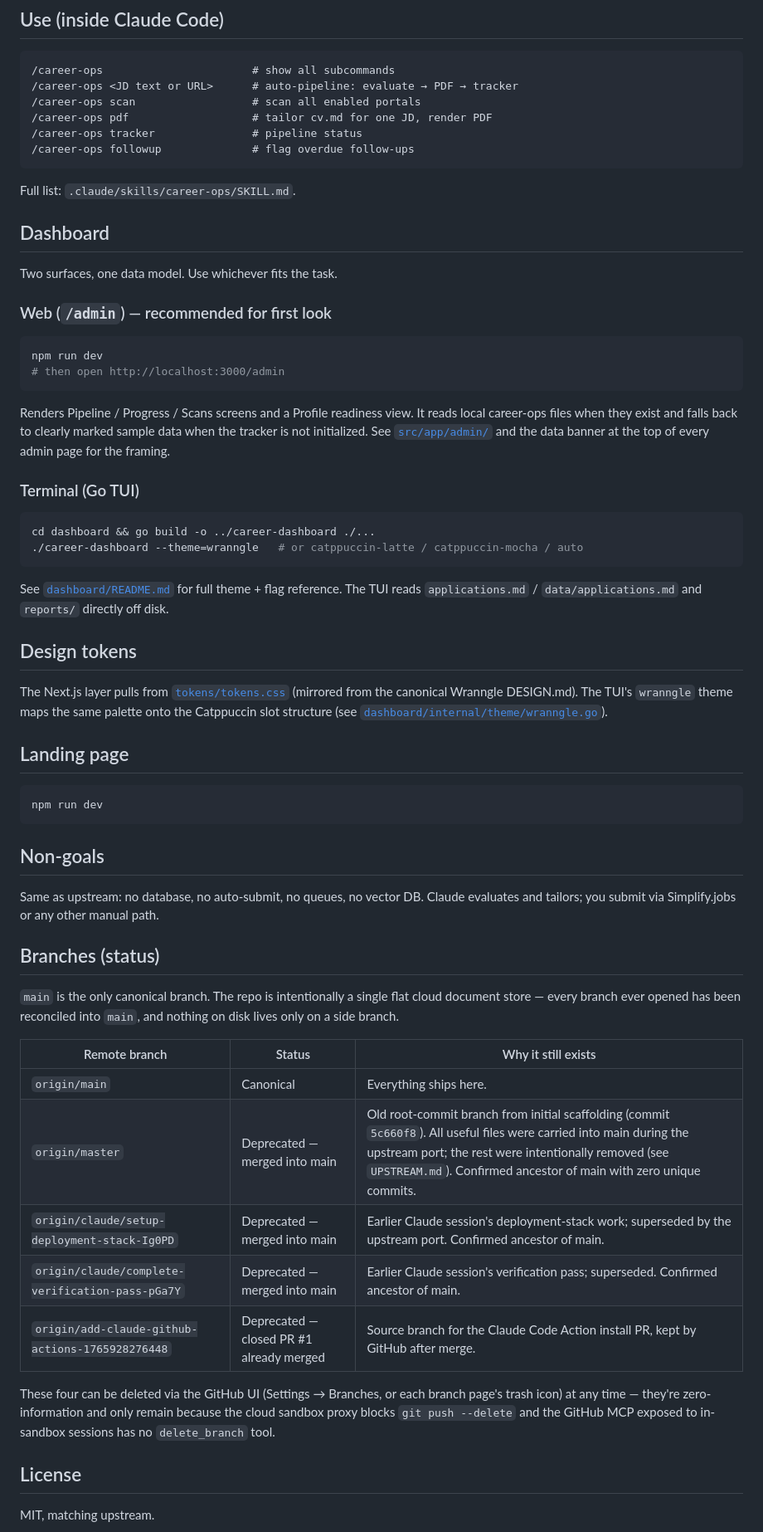
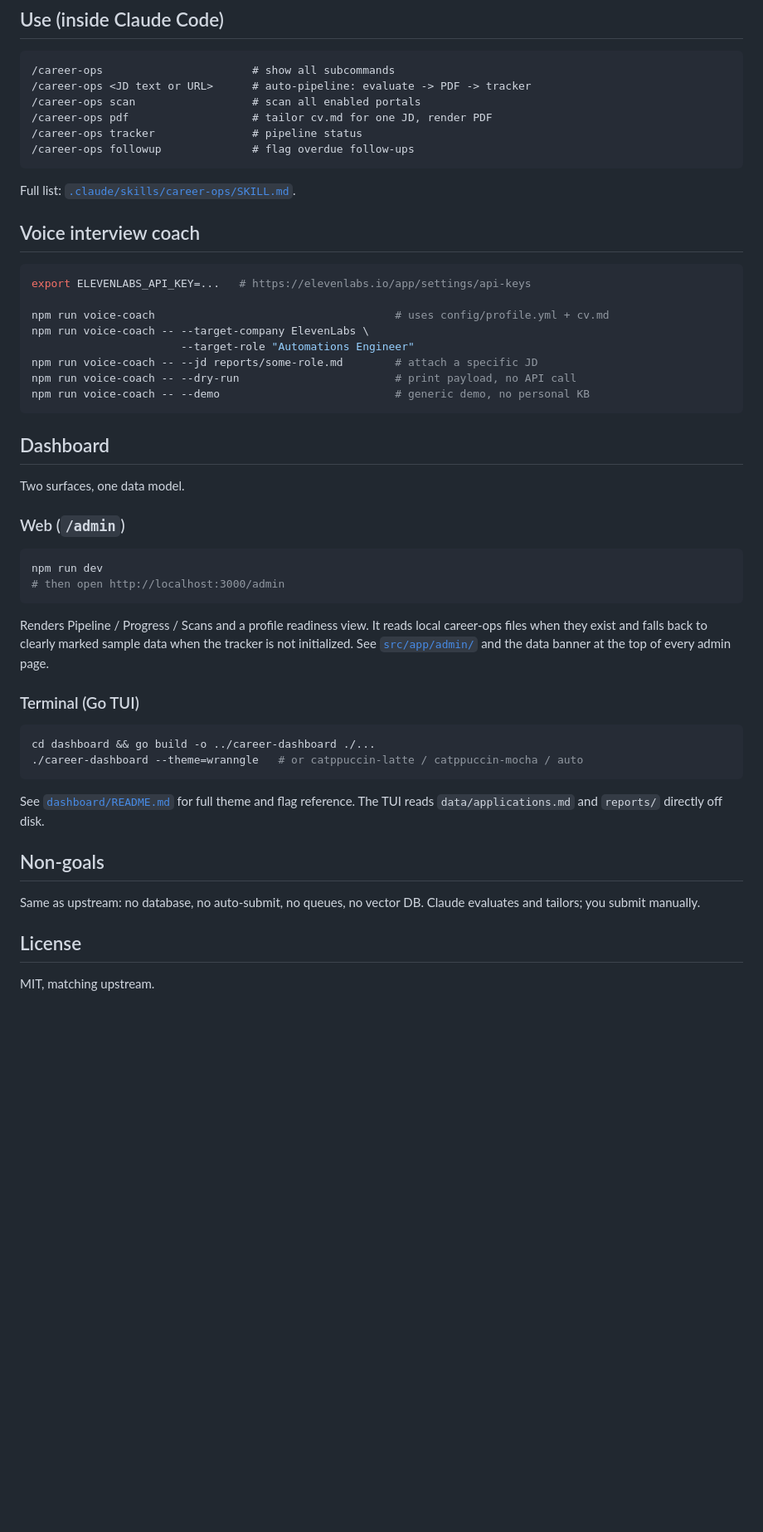
Before and after one commit to wranngle/career_architect, a Markdown page: README.md, the part around one of its changes. Shown at 83% size. Drawn GitHub-style; blank space fills up the shorter version.

````diff
--- a/README.md
+++ b/README.md
@@ -66,31 +61,44 @@ cp templates/portals.example.yml portals.yml
 
 ```
 /career-ops                       # show all subcommands
-/career-ops <JD text or URL>      # auto-pipeline: evaluate → PDF → tracker
+/career-ops <JD text or URL>      # auto-pipeline: evaluate -> PDF -> tracker
 /career-ops scan                  # scan all enabled portals
 /career-ops pdf                   # tailor cv.md for one JD, render PDF
 /career-ops tracker               # pipeline status
 /career-ops followup              # flag overdue follow-ups
 ```
 
-Full list: `.claude/skills/career-ops/SKILL.md`.
+Full list: [`.claude/skills/career-ops/SKILL.md`](./.claude/skills/career-ops/SKILL.md).
+
+## Voice interview coach
+
+```bash
+export ELEVENLABS_API_KEY=...   # https://elevenlabs.io/app/settings/api-keys
+
+npm run voice-coach                                     # uses config/profile.yml + cv.md
+npm run voice-coach -- --target-company ElevenLabs \
+                       --target-role "Automations Engineer"
+npm run voice-coach -- --jd reports/some-role.md        # attach a specific JD
+npm run voice-coach -- --dry-run                        # print payload, no API call
+npm run voice-coach -- --demo                           # generic demo, no personal KB
+```
 
 ## Dashboard
 
-Two surfaces, one data model. Use whichever fits the task.
+Two surfaces, one data model.
 
-### Web (`/admin`) — recommended for first look
+### Web (`/admin`)
 
 ```bash
 npm run dev
 # then open http://localhost:3000/admin
 ```
 
-Renders Pipeline / Progress / Scans screens and a Profile readiness view. It
-reads local career-ops files when they exist and falls back to clearly marked
+Renders Pipeline / Progress / Scans and a profile readiness view. It reads
+local career-ops files when they exist and falls back to clearly marked
 sample data when the tracker is not initialized. See
 [`src/app/admin/`](./src/app/admin) and the data banner at the top of every
-admin page for the framing.
+admin page.
 
 ### Terminal (Go TUI)
 
@@ -99,48 +107,14 @@ cd dashboard && go build -o ../career-dashboard ./...
 ./career-dashboard --theme=wranngle   # or catppuccin-latte / catppuccin-mocha / auto
 ```
 
-See [`dashboard/README.md`](./dashboard/README.md) for full theme + flag
-reference. The TUI reads `applications.md` / `data/applications.md` and
-`reports/` directly off disk.
-
-## Design tokens
-
-The Next.js layer pulls from
-[`tokens/tokens.css`](./tokens/tokens.css) (mirrored from the canonical
-Wranngle DESIGN.md). The TUI's `wranngle` theme maps the same palette onto
-the Catppuccin slot structure (see
-[`dashboard/internal/theme/wranngle.go`](./dashboard/internal/theme/wranngle.go)).
-
-## Landing page
-
-```bash
-npm run dev
-```
+See [`dashboard/README.md`](./dashboard/README.md) for full theme and flag
+reference. The TUI reads `data/applications.md` and `reports/` directly off
+disk.
 
 ## Non-goals
 
 Same as upstream: no database, no auto-submit, no queues, no vector DB.
-Claude evaluates and tailors; you submit via Simplify.jobs or any other
-manual path.
-
-## Branches (status)
-
-`main` is the only canonical branch. The repo is intentionally a single flat
-cloud document store — every branch ever opened has been reconciled into
-`main`, and nothing on disk lives only on a side branch.
-
-| Remote branch | Status | Why it still exists |
-|---|---|---|
-| `origin/main` | Canonical | Everything ships here. |
-| `origin/master` | Deprecated — merged into main | Old root-commit branch from initial scaffolding (commit `5c660f8`). All useful files were carried into main during the upstream port; the rest were intentionally removed (see `UPSTREAM.md`). Confirmed ancestor of main with zero unique commits. |
-| `origin/claude/setup-deployment-stack-Ig0PD` | Deprecated — merged into main | Earlier Claude session's deployment-stack work; superseded by the upstream port. Confirmed ancestor of main. |
-| `origin/claude/complete-verification-pass-pGa7Y` | Deprecated — merged into main | Earlier Claude session's verification pass; superseded. Confirmed ancestor of main. |
-| `origin/add-claude-github-actions-1765928276448` | Deprecated — closed PR #1 already merged | Source branch for the Claude Code Action install PR, kept by GitHub after merge. |
-
-These four can be deleted via the GitHub UI (Settings → Branches, or each
-branch page's trash icon) at any time — they're zero-information and only
-remain because the cloud sandbox proxy blocks `git push --delete` and the
-GitHub MCP exposed to in-sandbox sessions has no `delete_branch` tool.
+Claude evaluates and tailors; you submit manually.
 
 ## License
 
````
Also changed, not shown: other parts of README.md (+39 -43 lines).
